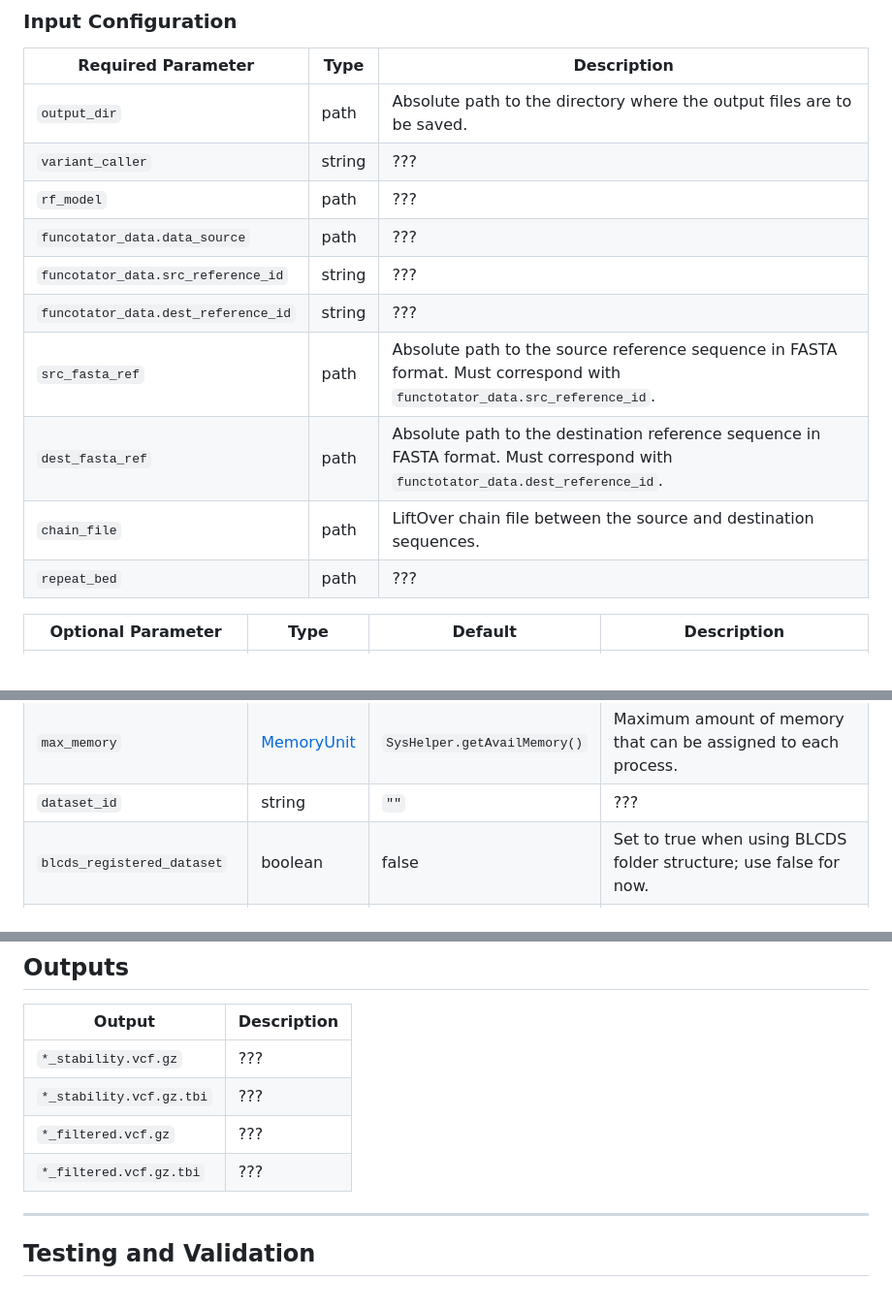
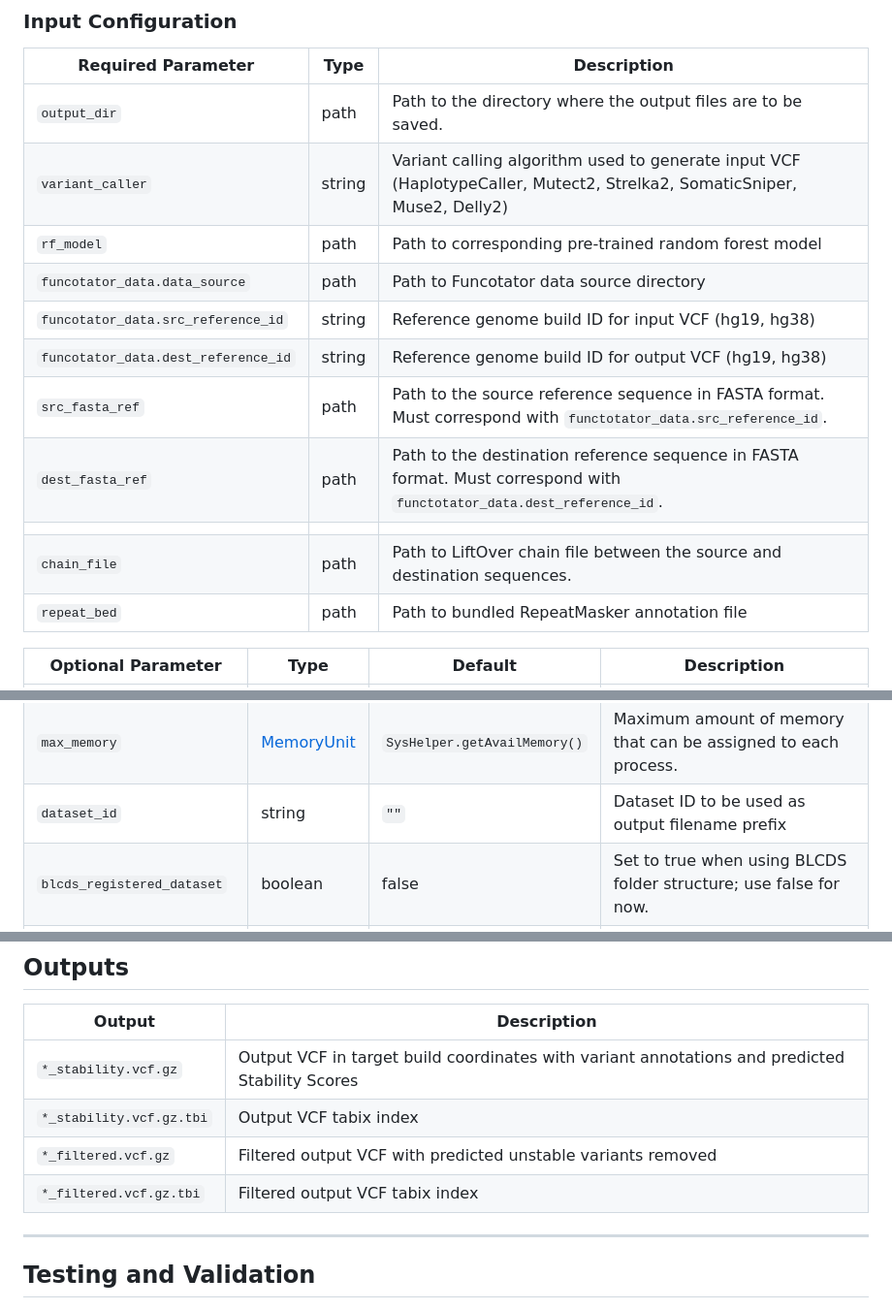
Before and after one commit to uclahs-cds/pipeline-StableLift, a Markdown page: README.md, 3 parts joined by grey strips. Shown: that part at 97% size. Drawn GitHub-style.

Commit message:
Add input/output descriptions to README

```diff
--- a/README.md
+++ b/README.md
@@ -81,16 +81,17 @@ input:
 
 | Required Parameter                  | Type   | Description                                                                                                                     |
 | ----------------------------------- | ------ | ------------------------------------------------------------------------------------------------------------------------------- |
-| `output_dir`                        | path   | Absolute path to the directory where the output files are to be saved.                                                          |
-| `variant_caller`                    | string | ???                                                                                                                             |
-| `rf_model`                          | path   | ???                                                                                                                             |
-| `funcotator_data.data_source`       | path   | ???                                                                                                                             |
-| `funcotator_data.src_reference_id`  | string | ???                                                                                                                             |
-| `funcotator_data.dest_reference_id` | string | ???                                                                                                                             |
-| `src_fasta_ref`                     | path   | Absolute path to the source reference sequence in FASTA format. Must correspond with `functotator_data.src_reference_id`.       |
-| `dest_fasta_ref`                    | path   | Absolute path to the destination reference sequence in FASTA format. Must correspond with `functotator_data.dest_reference_id`. |
-| `chain_file`                        | path   | LiftOver chain file between the source and destination sequences.                                                               |
-| `repeat_bed`                        | path   | ???                                                                                                                             |
+| `output_dir`                        | path   | Path to the directory where the output files are to be saved.                                                                   |
+| `variant_caller`                    | string | Variant calling algorithm used to generate input VCF (HaplotypeCaller, Mutect2, Strelka2, SomaticSniper, Muse2, Delly2)         |
+| `rf_model`                          | path   | Path to corresponding pre-trained random forest model                                                                           |
+| `funcotator_data.data_source`       | path   | Path to Funcotator data source directory                                                                                        |
+| `funcotator_data.src_reference_id`  | string | Reference genome build ID for input VCF (hg19, hg38)                                                                            |
+| `funcotator_data.dest_reference_id` | string | Reference genome build ID for output VCF (hg19, hg38)                                                                           |
+| `src_fasta_ref`                     | path   | Path to the source reference sequence in FASTA format. Must correspond with `functotator_data.src_reference_id`.                |
+| `dest_fasta_ref`                    | path   | Path to the destination reference sequence in FASTA format. Must correspond with `functotator_data.dest_reference_id`.
+     |
+| `chain_file`                        | path   | Path to LiftOver chain file between the source and destination sequences.                                                       |
+| `repeat_bed`                        | path   | Path to bundled RepeatMasker annotation file                                                                                    |
 
 
 | Optional Parameter          | Type                                                                                      | Default                      | Description                                                                                                                                                                                                                                                                                                                                                                           |
@@ -101,7 +102,7 @@ input:
 | `max_cpus`                  | int                                                                                       | `SysHelper.getAvailCpus()`   | Maximum number of CPUs that can be assigned to each process.                                                                                                                                                                                                                                                                                                                          |
 | `min_memory`                | [MemoryUnit](https://www.nextflow.io/docs/latest/script.html#implicit-classes-memoryunit) | `1.MB`                       | Minimum amount of memory that can be assigned to each process.                                                                                                                                                                                                                                                                                                                        |
 | `max_memory`                | [MemoryUnit](https://www.nextflow.io/docs/latest/script.html#implicit-classes-memoryunit) | `SysHelper.getAvailMemory()` | Maximum amount of memory that can be assigned to each process.                                                                                                                                                                                                                                                                                                                        |
-| `dataset_id`                | string                                                                                    | `""`                         | ???                                                                                                                                                                                                                                                                                                                                                                                   |
+| `dataset_id`                | string                                                                                    | `""`                         | Dataset ID to be used as output filename prefix                                                                                                                                                                                                                                                                                                                                         |
 | `blcds_registered_dataset`  | boolean                                                                                   | false                        | Set to true when using BLCDS folder structure; use false for now.                                                                                                                                                                                                                                                                                                                     |
 | `ucla_cds`                  | boolean                                                                                   | true                         | If set, overwrite default memory and CPU values by UCLA cluster-specific configs.                                                                                                                                                                                                                                                                                                     |
 | `src_fasta_fai`             | path                                                                                      | Relative to `src_fasta_ref`  | Index for source reference sequence.                                                                                                                                                                                                                                                                                                                                                  |
@@ -131,10 +132,10 @@ The docker images in the following table are generally defined like `docker_imag
 
 | Output | Description |
 | ------------ | ------------------------ |
-| `*_stability.vcf.gz` | ??? |
-| `*_stability.vcf.gz.tbi` | ??? |
-| `*_filtered.vcf.gz` | ??? |
-| `*_filtered.vcf.gz.tbi` | ??? |
+| `*_stability.vcf.gz` | Output VCF in target build coordinates with variant annotations and predicted Stability Scores |
+| `*_stability.vcf.gz.tbi` | Output VCF tabix index |
+| `*_filtered.vcf.gz` | Filtered output VCF with predicted unstable variants removed |
+| `*_filtered.vcf.gz.tbi` | Filtered output VCF tabix index |
 
 ---
 
```
